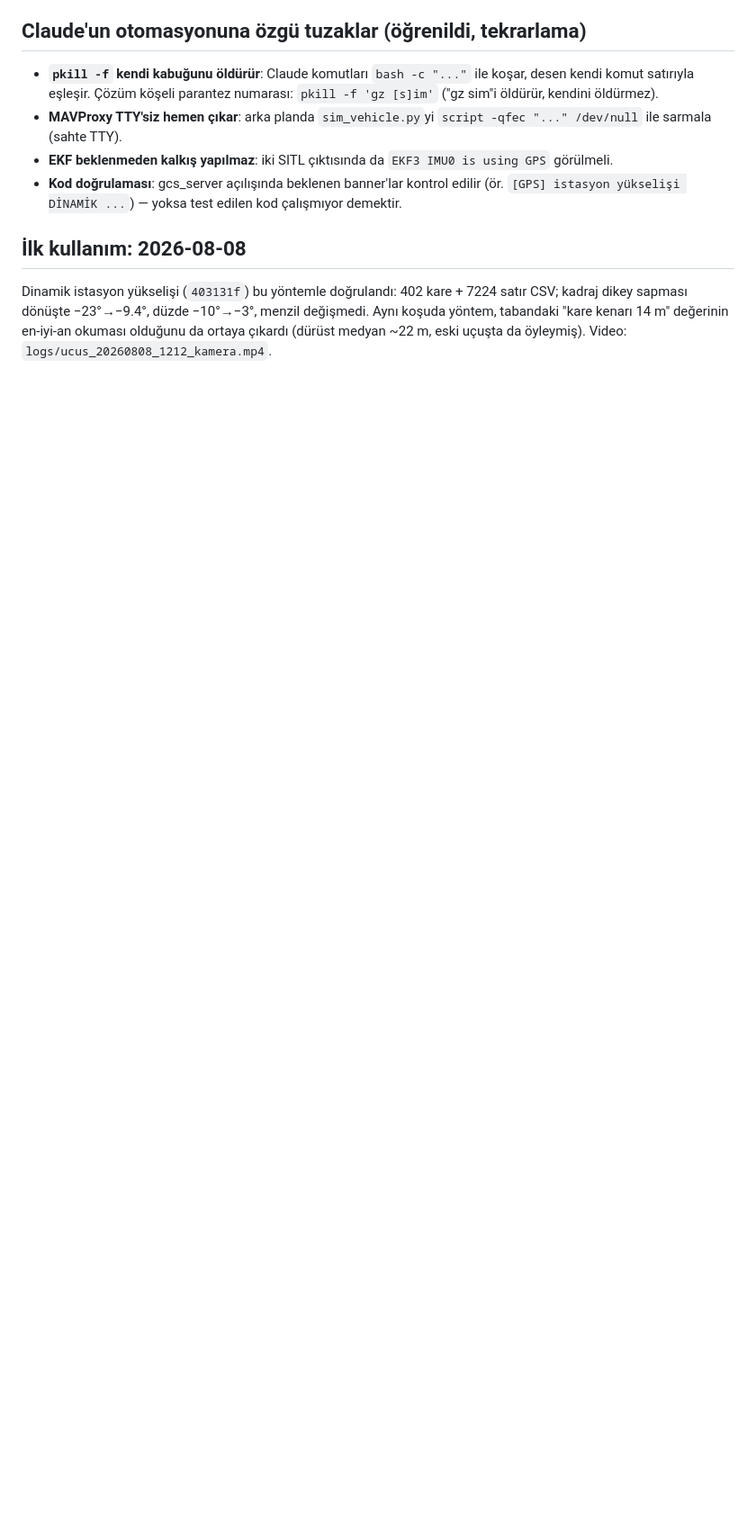
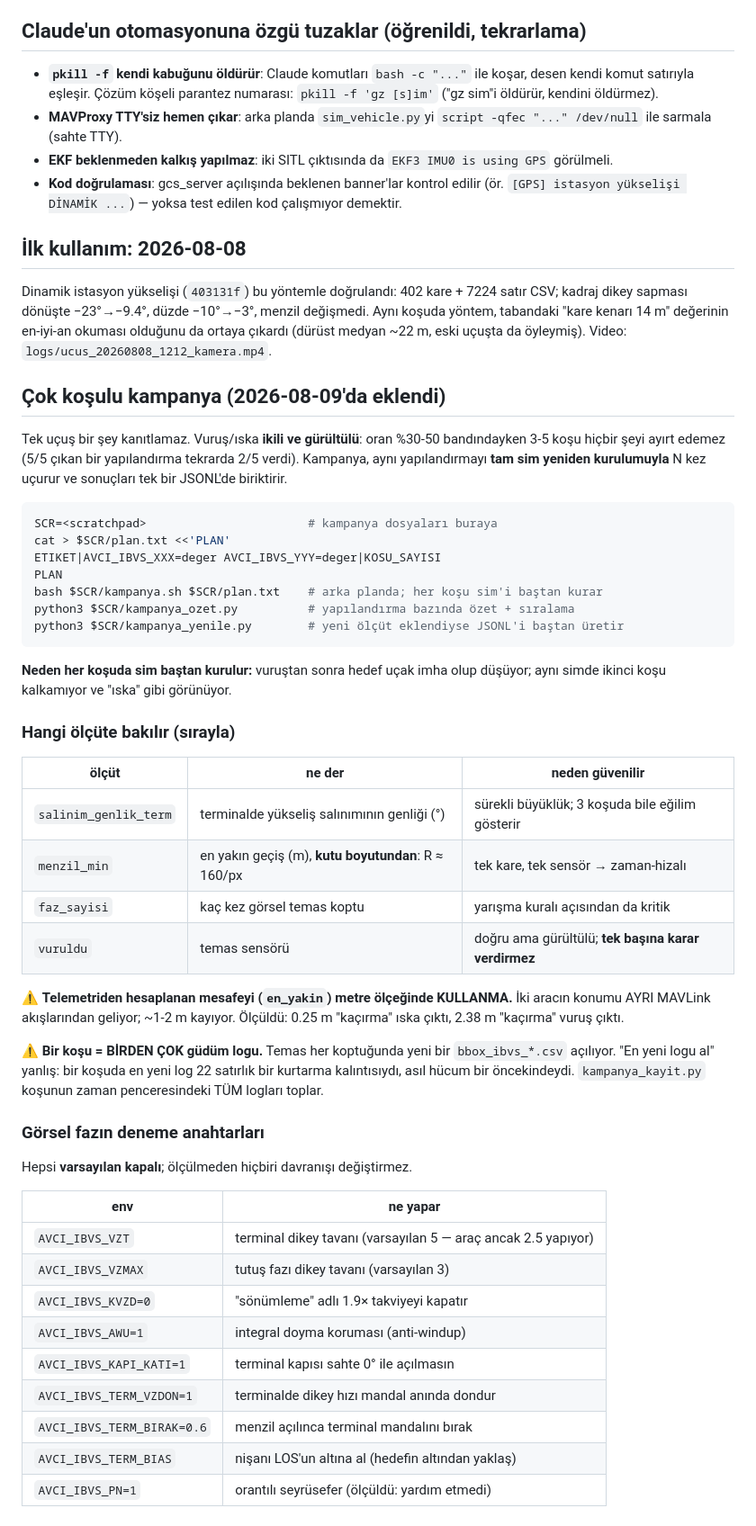
Before and after one commit to kayranecatikara/hamidiyesim, a Markdown page: docs/OTONOM_UCUS_TESTI.md, the part around the change. Shown at 90% size. GitHub-like rendering; blank space fills up the shorter version.

Commit message:
Otonom test dokümanına kampanya yöntemi ve deneme anahtarları eklendi

````diff
--- a/docs/OTONOM_UCUS_TESTI.md
+++ b/docs/OTONOM_UCUS_TESTI.md
@@ -105,3 +105,57 @@ Dinamik istasyon yükselişi (`403131f`) bu yöntemle doğrulandı: 402 kare +
 menzil değişmedi. Aynı koşuda yöntem, tabandaki "kare kenarı 14 m"
 değerinin en-iyi-an okuması olduğunu da ortaya çıkardı (dürüst medyan ~22 m,
 eski uçuşta da öyleymiş). Video: `logs/ucus_20260808_1212_kamera.mp4`.
+
+## Çok koşulu kampanya (2026-08-09'da eklendi)
+
+Tek uçuş bir şey kanıtlamaz. Vuruş/ıska **ikili ve gürültülü**: oran %30-50
+bandındayken 3-5 koşu hiçbir şeyi ayırt edemez (5/5 çıkan bir yapılandırma
+tekrarda 2/5 verdi). Kampanya, aynı yapılandırmayı **tam sim yeniden
+kurulumuyla** N kez uçurur ve sonuçları tek bir JSONL'de biriktirir.
+
+```bash
+SCR=<scratchpad>                       # kampanya dosyaları buraya
+cat > $SCR/plan.txt <<'PLAN'
+ETIKET|AVCI_IBVS_XXX=deger AVCI_IBVS_YYY=deger|KOSU_SAYISI
+PLAN
+bash $SCR/kampanya.sh $SCR/plan.txt    # arka planda; her koşu sim'i baştan kurar
+python3 $SCR/kampanya_ozet.py          # yapılandırma bazında özet + sıralama
+python3 $SCR/kampanya_yenile.py        # yeni ölçüt eklendiyse JSONL'i baştan üretir
+```
+
+**Neden her koşuda sim baştan kurulur:** vuruştan sonra hedef uçak imha olup
+düşüyor; aynı simde ikinci koşu kalkamıyor ve "ıska" gibi görünüyor.
+
+### Hangi ölçüte bakılır (sırayla)
+
+| ölçüt | ne der | neden güvenilir |
+|---|---|---|
+| `salinim_genlik_term` | terminalde yükseliş salınımının genliği (°) | sürekli büyüklük; 3 koşuda bile eğilim gösterir |
+| `menzil_min` | en yakın geçiş (m), **kutu boyutundan**: R ≈ 160/px | tek kare, tek sensör → zaman-hizalı |
+| `faz_sayisi` | kaç kez görsel temas koptu | yarışma kuralı açısından da kritik |
+| `vuruldu` | temas sensörü | doğru ama gürültülü; **tek başına karar verdirmez** |
+
+⚠ **Telemetriden hesaplanan mesafeyi (`en_yakin`) metre ölçeğinde KULLANMA.**
+İki aracın konumu AYRI MAVLink akışlarından geliyor; ~1-2 m kayıyor.
+Ölçüldü: 0.25 m "kaçırma" ıska çıktı, 2.38 m "kaçırma" vuruş çıktı.
+
+⚠ **Bir koşu = BİRDEN ÇOK güdüm logu.** Temas her koptuğunda yeni bir
+`bbox_ibvs_*.csv` açılıyor. "En yeni logu al" yanlış: bir koşuda en yeni log
+22 satırlık bir kurtarma kalıntısıydı, asıl hücum bir öncekindeydi.
+`kampanya_kayit.py` koşunun zaman penceresindeki TÜM logları toplar.
+
+### Görsel fazın deneme anahtarları
+
+Hepsi **varsayılan kapalı**; ölçülmeden hiçbiri davranışı değiştirmez.
+
+| env | ne yapar |
+|---|---|
+| `AVCI_IBVS_VZT` | terminal dikey tavanı (varsayılan 5 — araç ancak 2.5 yapıyor) |
+| `AVCI_IBVS_VZMAX` | tutuş fazı dikey tavanı (varsayılan 3) |
+| `AVCI_IBVS_KVZD=0` | "sönümleme" adlı 1.9× takviyeyi kapatır |
+| `AVCI_IBVS_AWU=1` | integral doyma koruması (anti-windup) |
+| `AVCI_IBVS_KAPI_KATI=1` | terminal kapısı sahte 0° ile açılmasın |
+| `AVCI_IBVS_TERM_VZDON=1` | terminalde dikey hızı mandal anında dondur |
+| `AVCI_IBVS_TERM_BIRAK=0.6` | menzil açılınca terminal mandalını bırak |
+| `AVCI_IBVS_TERM_BIAS` | nişanı LOS'un altına al (hedefin altından yaklaş) |
+| `AVCI_IBVS_PN=1` | orantılı seyrüsefer (ölçüldü: yardım etmedi) |
````
